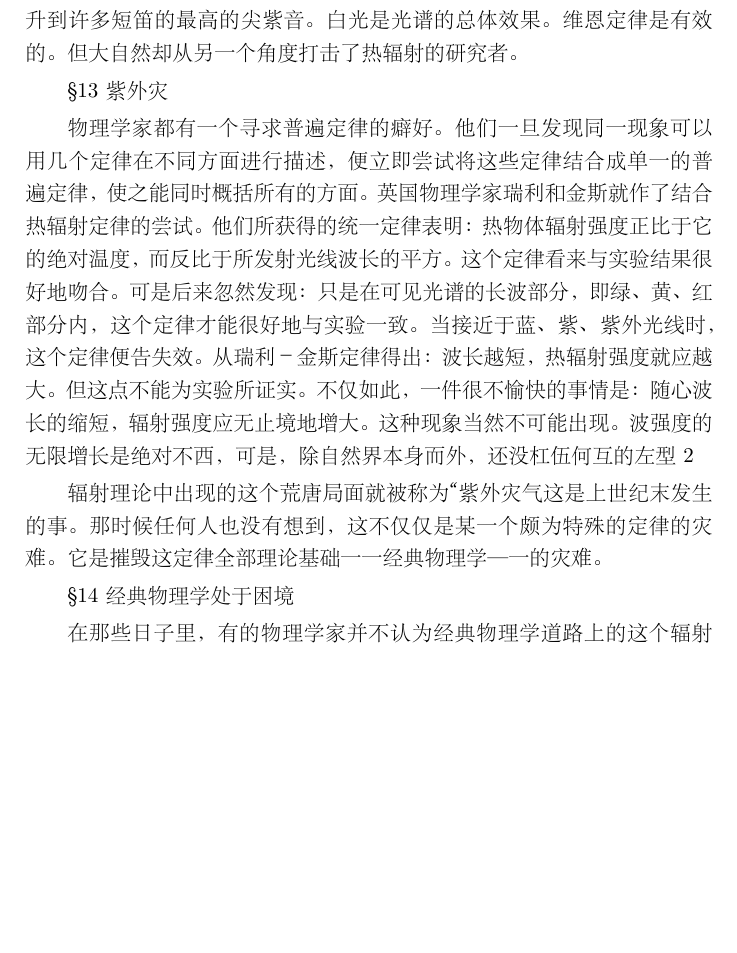
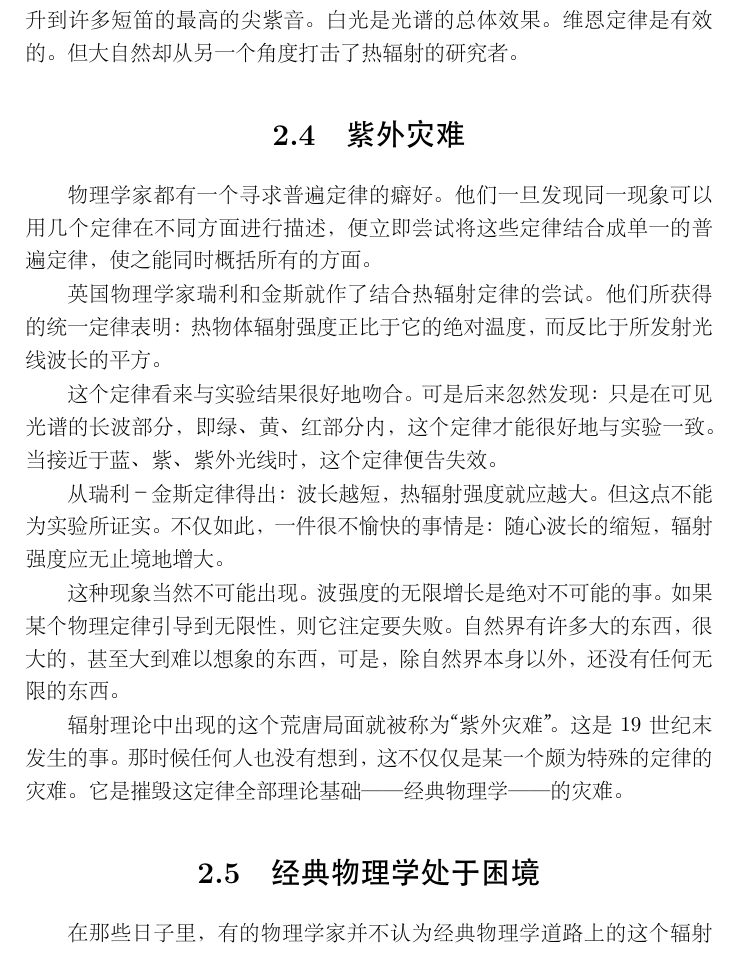
Before and after one commit to geekepub/quantum-mechanics-history, a LaTeX book (book.tex, which reads Contents/chap2.tex): part of page 26 of 160, cut so that both start at the same text, the shorter picture padded with empty space. The pictures show the PDF file book.pdf that the author committed with the source.

Commit message:
uodate 13

```diff
--- a/Contents/chap2.tex
+++ b/Contents/chap2.tex
@@ -58,17 +58,21 @@
 
 也可以将上述情况和一个乐队的演奏作比较。在这个乐队里越来越多的乐器参加进来，奏出越来越高的音阶。这样，整个乐队就会发出一个强有力的、越来越高的合声。这个合音从许多大喇叭的深红的低音开始，然后上升到许多短笛的最高的尖紫音。白光是光谱的总体效果。维恩定律是有效的。但大自然却从另一个角度打击了热辐射的研究者。
 
-§13紫外灾
+\section{紫外灾难}
 
 物理学家都有一个寻求普遍定律的癖好。他们一旦发现同一现象可以用几个定律在不同方面进行描述，便立即尝试将这些定律结合成单一的普遍定律，使之能同时概括所有的方面。
+
 英国物理学家瑞利和金斯就作了结合热辐射定律的尝试。他们所获得的统一定律表明：热物体辐射强度正比于它的绝对温度，而反比于所发射光线波长的平方。
+
 这个定律看来与实验结果很好地吻合。可是后来忽然发现：只是在可见光谱的长波部分，即绿、黄、红部分内，这个定律才能很好地与实验一致。当接近于蓝、紫、紫外光线时，这个定律便告失效。
+
 从瑞利－金斯定律得出：波长越短，热辐射强度就应越大。但这点不能为实验所证实。不仅如此，一件很不愉快的事情是：随心波长的缩短，辐射强度应无止境地增大。
-这种现象当然不可能出现。波强度的无限增长是绝对不西，可是，除自然界本身而外，还没杠伍何互的左型2
 
-辐射理论中出现的这个荒唐局面就被称为“紫外灾气这是上世纪末发生的事。那时候任何人也没有想到，这不仅仅是某一个颇为特殊的定律的灾难。它是摧毁这定律全部理论基础一一经典物理学—一的灾难。
+这种现象当然不可能出现。波强度的无限增长是绝对不可能的事。如果某个物理定律引导到无限性，则它注定要失败。自然界有许多大的东西，很大的，甚至大到难以想象的东西，可是，除自然界本身以外，还没有任何无限的东西。
 
-§14经典物理学处于困境
+辐射理论中出现的这个荒唐局面就被称为“紫外灾难”。这是 19 世纪末发生的事。那时候任何人也没有想到，这不仅仅是某一个颇为特殊的定律的灾难。它是摧毁这定律全部理论基础——经典物理学——的灾难。
+
+\section{经典物理学处于困境}
 
 在那些日子里，有的物理学家并不认为经典物理学道路上的这个辐射理论障碍有什么要紧。但任何障碍都是一件严重的礼因为理沦中所有方面都是相互关联着的0.如果某一点是错误的，我们便不能信赖这个理论对其他现象的描述。如果这个理论连这样一点小障碍都不能克服，还能希望它去克服什么大障碍吗？
 为克服辐射理论的困难，物理学家曾作过一些勇敢的尝试。今天，这些尝试看来在逻辑上是不一致的。但人们还能期待些什么呢？当理论处于危机之中的时候，它就象在一座着了火的住宅里的猫一样，只有一条出路——跳进河里去。可是这只猫却在房子里横冲直闯，连想也没有想到该跳进河里去，因为那样做是违反猫的全部本能的。
```
Also changed, not shown: book.pdf, 4 other files.
